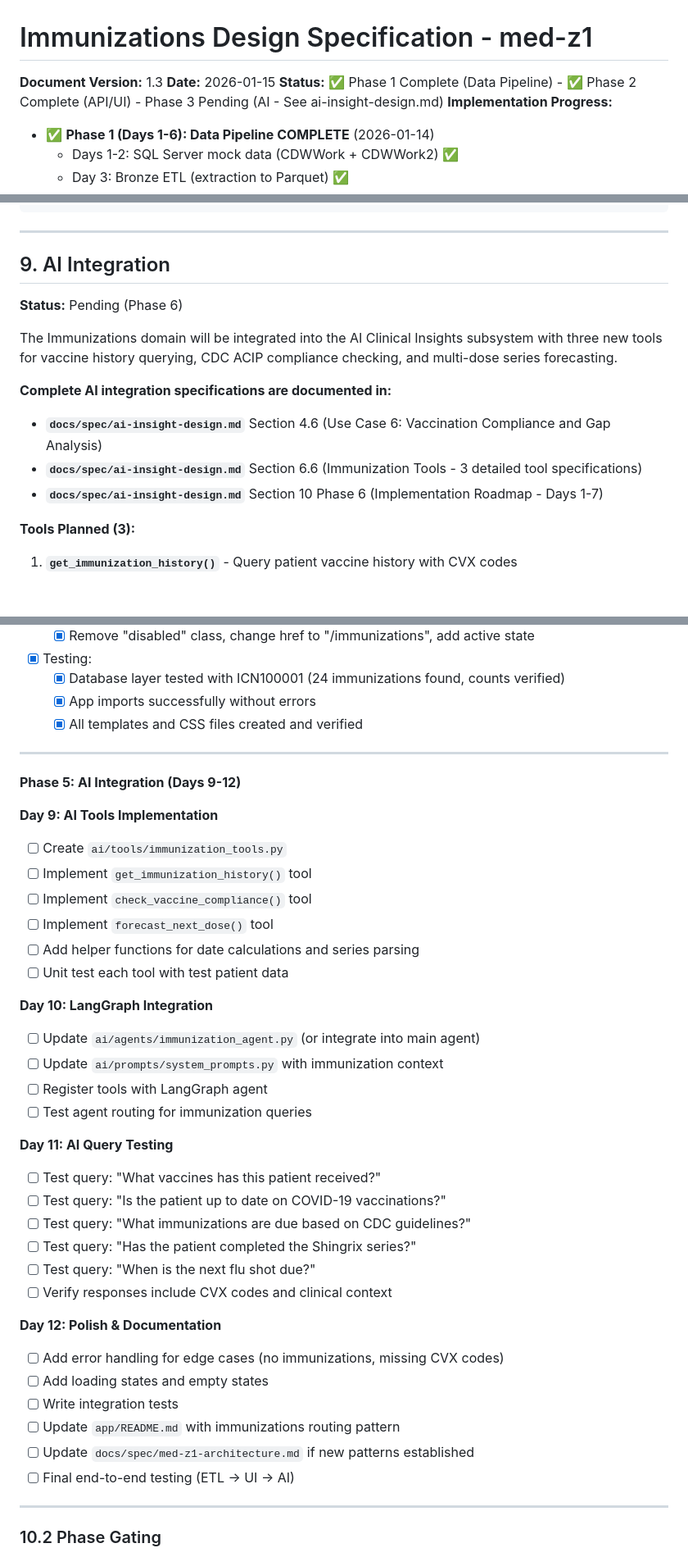
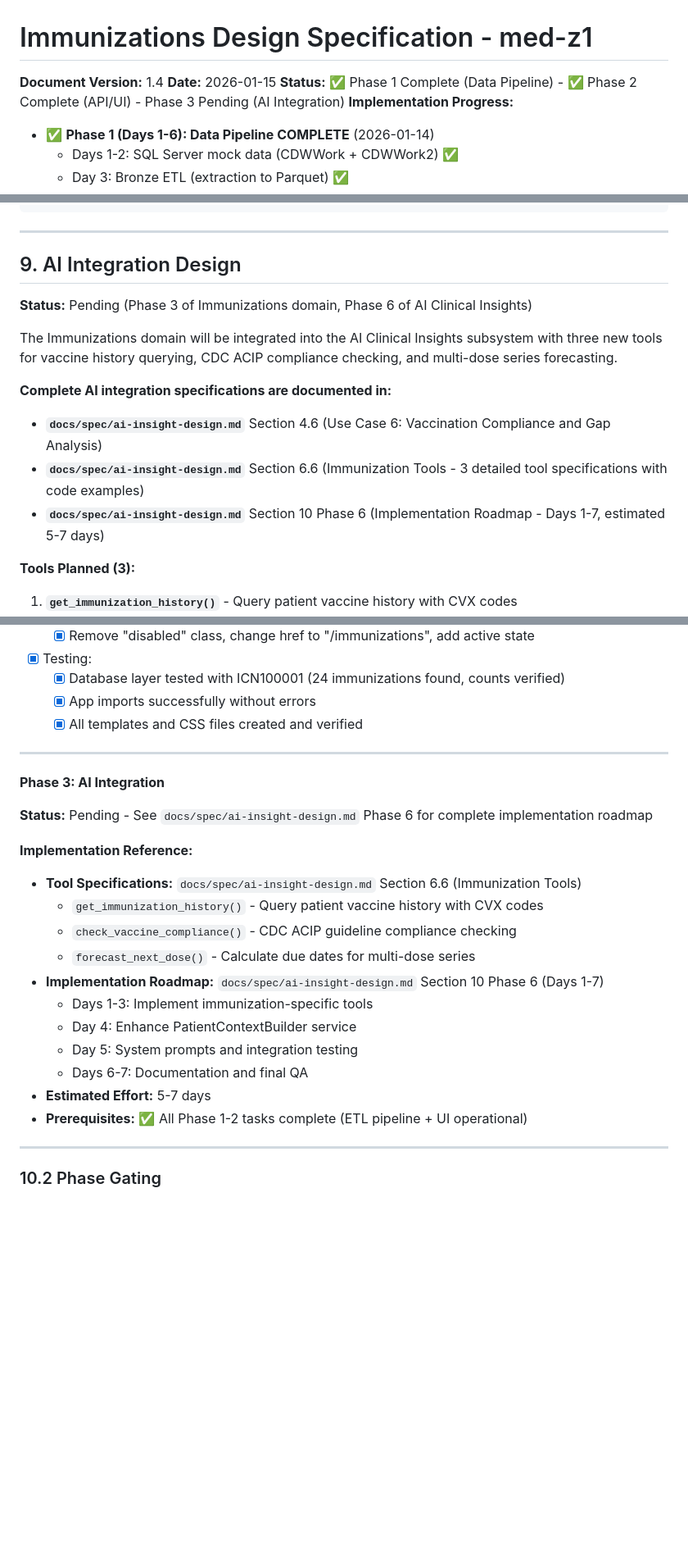
Before and after one commit to cps-med/med-z1, a Markdown page: docs/spec/immunizations-design.md, 3 parts joined by grey strips. Shown at 82% size. Rendered like a GitHub page; blank space fills up the shorter version.

````diff
--- a/docs/spec/immunizations-design.md
+++ b/docs/spec/immunizations-design.md
@@ -1,8 +1,8 @@
 # Immunizations Design Specification - med-z1
 
-**Document Version:** 1.3
+**Document Version:** 1.4
 **Date:** 2026-01-15
-**Status:** ✅ Phase 1 Complete (Data Pipeline) - ✅ Phase 2 Complete (API/UI) - Phase 3 Pending (AI - See ai-insight-design.md)
+**Status:** ✅ Phase 1 Complete (Data Pipeline) - ✅ Phase 2 Complete (API/UI) - Phase 3 Pending (AI Integration)
 **Implementation Progress:**
 - ✅ **Phase 1 (Days 1-6): Data Pipeline COMPLETE** (2026-01-14)
   - Days 1-2: SQL Server mock data (CDWWork + CDWWork2) ✅
@@ -2761,16 +2761,16 @@ function toggleDetails(immunizationId) {
 ```
 
 ---
-## 9. AI Integration
-
-**Status:** Pending (Phase 6)
+## 9. AI Integration Design
+
+**Status:** Pending (Phase 3 of Immunizations domain, Phase 6 of AI Clinical Insights)
 
 The Immunizations domain will be integrated into the AI Clinical Insights subsystem with three new tools for vaccine history querying, CDC ACIP compliance checking, and multi-dose series forecasting.
 
 **Complete AI integration specifications are documented in:**
 - **`docs/spec/ai-insight-design.md`** Section 4.6 (Use Case 6: Vaccination Compliance and Gap Analysis)
-- **`docs/spec/ai-insight-design.md`** Section 6.6 (Immunization Tools - 3 detailed tool specifications)
-- **`docs/spec/ai-insight-design.md`** Section 10 Phase 6 (Implementation Roadmap - Days 1-7)
+- **`docs/spec/ai-insight-design.md`** Section 6.6 (Immunization Tools - 3 detailed tool specifications with code examples)
+- **`docs/spec/ai-insight-design.md`** Section 10 Phase 6 (Implementation Roadmap - Days 1-7, estimated 5-7 days)
 
 **Tools Planned (3):**
 1. **`get_immunization_history()`** - Query patient vaccine history with CVX codes
@@ -2920,37 +2920,22 @@ The Immunizations domain will be integrated into the AI Clinical Insights subsys
 
 ---
 
-**Phase 5: AI Integration (Days 9-12)**
-
-**Day 9: AI Tools Implementation**
-- [ ] Create `ai/tools/immunization_tools.py`
-- [ ] Implement `get_immunization_history()` tool
-- [ ] Implement `check_vaccine_compliance()` tool
-- [ ] Implement `forecast_next_dose()` tool
-- [ ] Add helper functions for date calculations and series parsing
-- [ ] Unit test each tool with test patient data
-
-**Day 10: LangGraph Integration**
-- [ ] Update `ai/agents/immunization_agent.py` (or integrate into main agent)
-- [ ] Update `ai/prompts/system_prompts.py` with immunization context
-- [ ] Register tools with LangGraph agent
-- [ ] Test agent routing for immunization queries
-
-**Day 11: AI Query Testing**
-- [ ] Test query: "What vaccines has this patient received?"
-- [ ] Test query: "Is the patient up to date on COVID-19 vaccinations?"
-- [ ] Test query: "What immunizations are due based on CDC guidelines?"
-- [ ] Test query: "Has the patient completed the Shingrix series?"
-- [ ] Test query: "When is the next flu shot due?"
-- [ ] Verify responses include CVX codes and clinical context
-
-**Day 12: Polish & Documentation**
-- [ ] Add error handling for edge cases (no immunizations, missing CVX codes)
-- [ ] Add loading states and empty states
-- [ ] Write integration tests
-- [ ] Update `app/README.md` with immunizations routing pattern
-- [ ] Update `docs/spec/med-z1-architecture.md` if new patterns established
-- [ ] Final end-to-end testing (ETL → UI → AI)
+**Phase 3: AI Integration**
+
+**Status:** Pending - See `docs/spec/ai-insight-design.md` Phase 6 for complete implementation roadmap
+
+**Implementation Reference:**
+- **Tool Specifications:** `docs/spec/ai-insight-design.md` Section 6.6 (Immunization Tools)
+  - `get_immunization_history()` - Query patient vaccine history with CVX codes
+  - `check_vaccine_compliance()` - CDC ACIP guideline compliance checking
+  - `forecast_next_dose()` - Calculate due dates for multi-dose series
+- **Implementation Roadmap:** `docs/spec/ai-insight-design.md` Section 10 Phase 6 (Days 1-7)
+  - Days 1-3: Implement immunization-specific tools
+  - Day 4: Enhance PatientContextBuilder service
+  - Day 5: System prompts and integration testing
+  - Days 6-7: Documentation and final QA
+- **Estimated Effort:** 5-7 days
+- **Prerequisites:** ✅ All Phase 1-2 tasks complete (ETL pipeline + UI operational)
 
 ---
 
````
Also changed, not shown: other parts of docs/spec/immunizations-design.md (+7 -6 lines), ai/README.md (+0 -1 lines).
